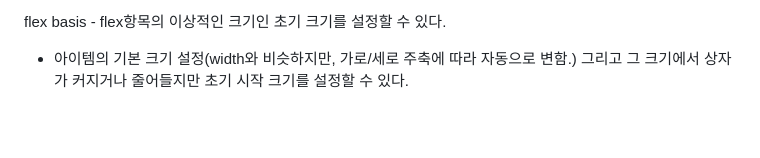
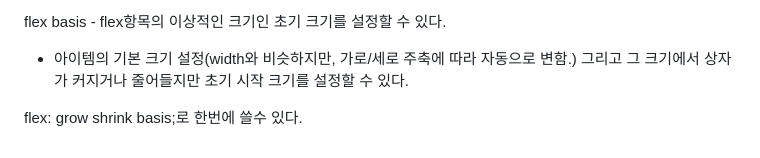
Before and after one commit to dlwogmlzz/Nomad-csslayoutcourse, a Markdown page: src/style.md, the part around the change. GitHub-like rendering; blank space fills up the shorter version.

Commit message:
20260618_study_csslayout - +flexbox flex-basis && flex의 사용법과 화면 변화 확인 + 메모추가

```diff
--- a/src/style.md
+++ b/src/style.md
@@ -233,3 +233,5 @@ flex-grow와 마찬가지로 형제들에게 상대적으로 변함.
 flex basis - flex항목의 이상적인 크기인 초기 크기를 설정할 수 있다.
 + 아이템의 기본 크기 설정(width와 비슷하지만, 가로/세로 주축에 따라 자동으로 변함.)
 그리고 그 크기에서 상자가 커지거나 줄어들지만 초기 시작 크기를 설정할 수 있다.
+
+flex: grow shrink basis;로 한번에 쓸수 있다.
```
